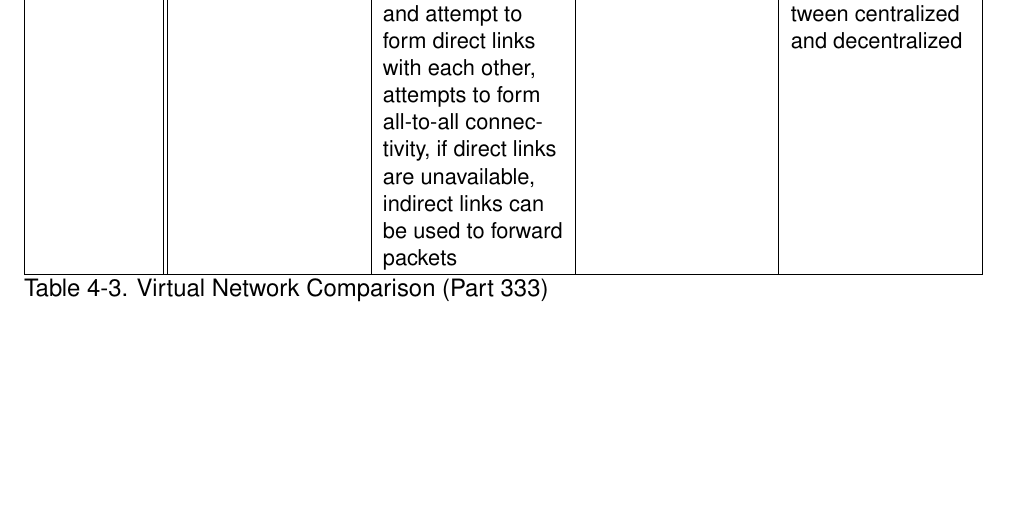
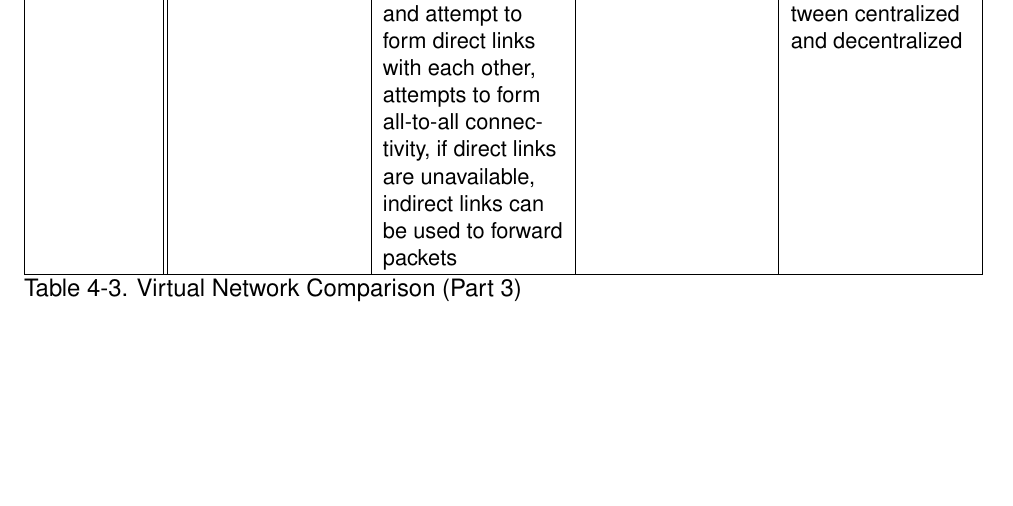
Before and after one commit to davidiw/PhDWork, a LaTeX thesis (ufsampleETD.tex, which reads chapter4.tex): part of page 86 of 130, cut so that both start at the same text. Compiled offline with pdfLaTeX.

Commit message:
Minor cleanup

```diff
--- a/chapter4.tex
+++ b/chapter4.tex
@@ -1056,7 +1056,7 @@ centralized and decentralized
 \\ \hline
 \end{tabular}
 }
-\caption{Virtual Network Comparison (Part 333)}
+\caption{Virtual Network Comparison (Part 3)}
 \label{tab:virtual_networks_part3}
 \end{table}
 
```
Also changed, not shown: figs/ring.eps (added), ufsampleETD.pdf.
